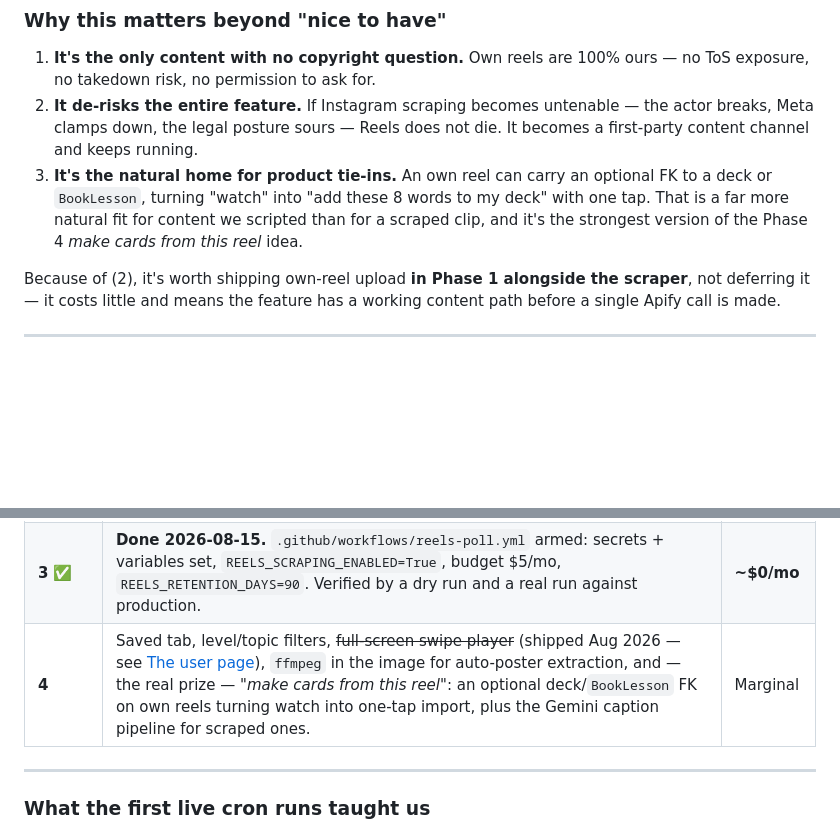
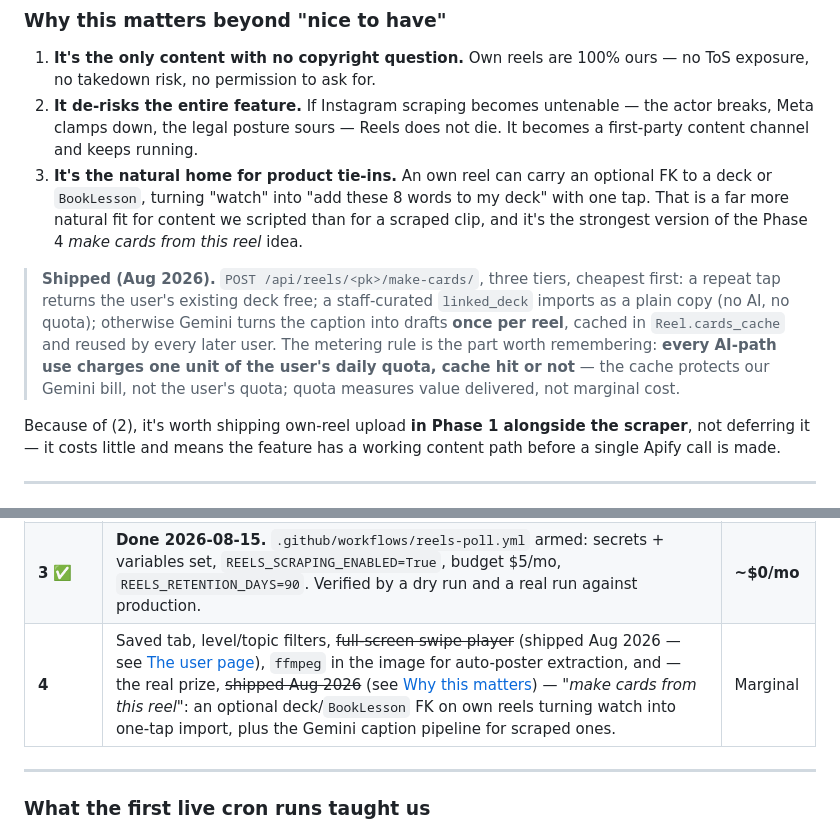
Before and after one commit to mmahini/nemo-anki, a Markdown page: docs/plans/reels.md, 2 parts joined by grey strips. Rendered like a GitHub page; blank space fills up the shorter version.

Commit message:
docs(reels): record the shipped make-cards design and its metering rule
Co-Authored-By: Claude Fable 5 <noreply@anthropic.com>

```diff
--- a/docs/plans/reels.md
+++ b/docs/plans/reels.md
@@ -701,6 +701,15 @@ Cost impact is negligible and worth stating: even 200 own reels at 6 MB is
    scripted than for a scraped clip, and it's the strongest version of the
    Phase 4 *make cards from this reel* idea.
 
+> **Shipped (Aug 2026).** `POST /api/reels/<pk>/make-cards/`, three tiers,
+> cheapest first: a repeat tap returns the user's existing deck free; a
+> staff-curated `linked_deck` imports as a plain copy (no AI, no quota);
+> otherwise Gemini turns the caption into drafts **once per reel**, cached in
+> `Reel.cards_cache` and reused by every later user. The metering rule is the
+> part worth remembering: **every AI-path use charges one unit of the user's
+> daily quota, cache hit or not** — the cache protects our Gemini bill, not
+> the user's quota; quota measures value delivered, not marginal cost.
+
 Because of (2), it's worth shipping own-reel upload **in Phase 1 alongside the
 scraper**, not deferring it — it costs little and means the feature has a working
 content path before a single Apify call is made.
@@ -1053,7 +1062,7 @@ Both are cheap: one aggregate query a day.
 | **1** | `apps.reels` app: models, migrations, Apify client, R2 ingest, budget guard. **The admin dashboard** — add source, **upload our own reels**, sources table, reels grid, manual *Fetch now*, reel upload, purge panel with preview — and **the Costs page** with spend, projection, per-source breakdown and Telegram budget alerts. No scheduler, no user-facing frontend. Move `nemoapps.xyz` DNS to Cloudflare. | Manual only |
 | **2** ✅ | **Done 2026-08-15.** API (`/api/reels/`, seen, save, saved) + `/app/reels` page + nav + the language gate. Shipped to everyone rather than behind the `STAFF` flag — there is nothing risky to gate, and the language question makes an empty feed self-explanatory. Still to do: register the first ~20 accounts, starting with the ones that granted permission. | Manual only |
 | **3** ✅ | **Done 2026-08-15.** `.github/workflows/reels-poll.yml` armed: secrets + variables set, `REELS_SCRAPING_ENABLED=True`, budget $5/mo, `REELS_RETENTION_DAYS=90`. Verified by a dry run and a real run against production. | **~$0/mo** |
-| **4** | Saved tab, level/topic filters, ~~full-screen swipe player~~ (shipped Aug 2026 — see [The user page](#the-user-page)), `ffmpeg` in the image for auto-poster extraction, and — the real prize — *"make cards from this reel"*: an optional deck/`BookLesson` FK on own reels turning watch into one-tap import, plus the Gemini caption pipeline for scraped ones. | Marginal |
+| **4** | Saved tab, level/topic filters, ~~full-screen swipe player~~ (shipped Aug 2026 — see [The user page](#the-user-page)), `ffmpeg` in the image for auto-poster extraction, and — the real prize, ~~shipped Aug 2026~~ (see [Why this matters](#why-this-matters-beyond-nice-to-have)) — *"make cards from this reel"*: an optional deck/`BookLesson` FK on own reels turning watch into one-tap import, plus the Gemini caption pipeline for scraped ones. | Marginal |
 
 ---
 
```
